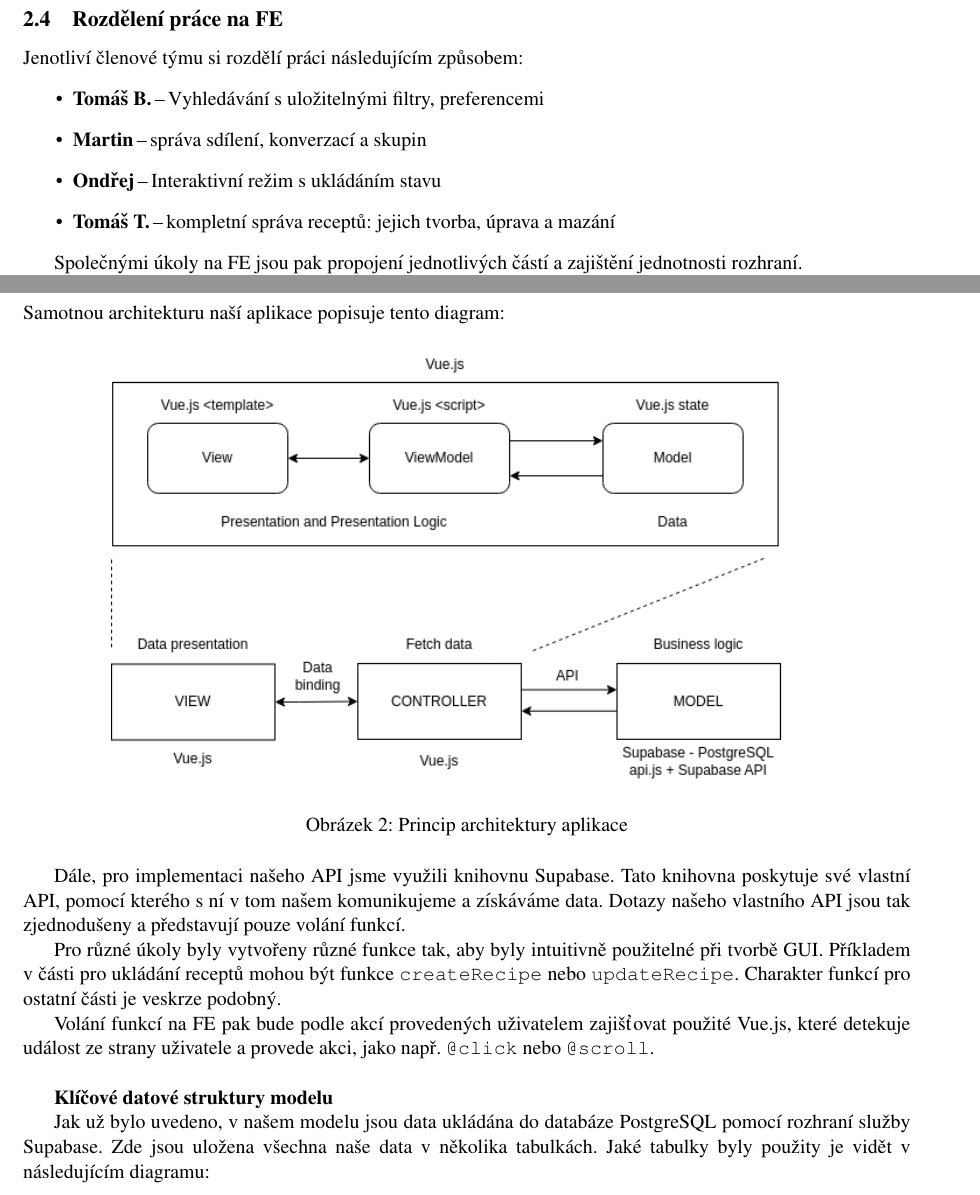
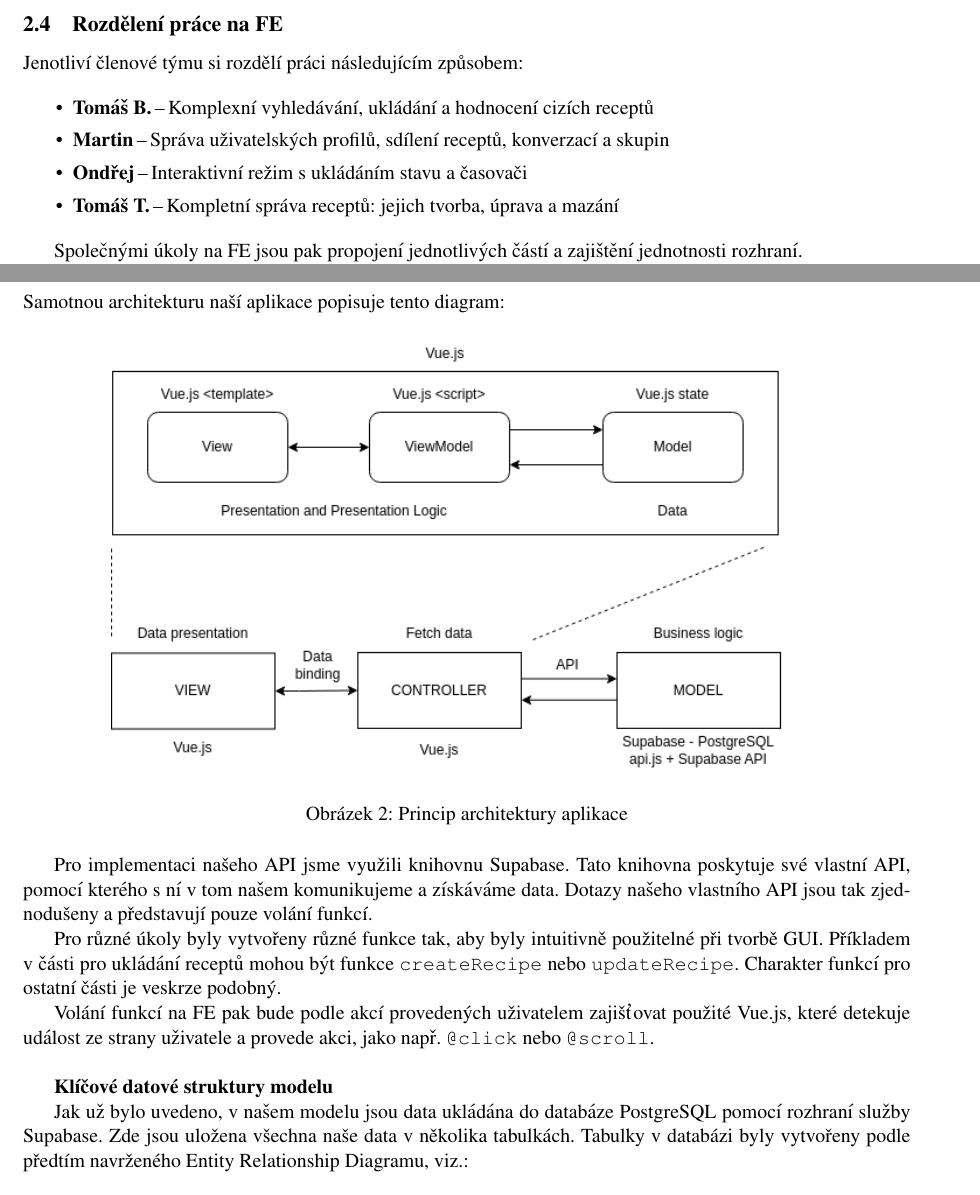
Before and after one commit to 0xKalasi/ITU24, a LaTeX document (docs/00_navrh.tex): two parts of pages 12 and 14 of 15 before the commit and two parts of pages 11 and 13 of 14 after it, joined at a grey line, cut so that both start at the same text. Compiled offline with pdfLaTeX.

Commit message:
docs: idk what did we even do... I guess correction of formal issues

```diff
--- a/docs/00_navrh.tex
+++ b/docs/00_navrh.tex
@@ -46,6 +46,8 @@
     \emph{\large xtomcs00}
 }
 \date{\today}
+
+\setlist[itemize]{itemsep=0em, topsep=1em}
 
 \begin{document}
 
@@ -546,10 +548,10 @@
 
     Jenotliví členové týmu si rozdělí práci následujícím způsobem:
     \begin{itemize}
-        \item \textbf{Tomáš B.}\,--\,Vyhledávání s uložitelnými filtry, preferencemi
-        \item \textbf{Martin}\,--\,správa sdílení, konverzací a skupin
-        \item \textbf{Ondřej}\,--\,Interaktivní režim s ukládáním stavu
-        \item \textbf{Tomáš T.}\,--\,kompletní správa receptů: jejich tvorba, úprava a mazání
+        \item \textbf{Tomáš B.}\,--\,Komplexní vyhledávání, ukládání a hodnocení cizích receptů
+        \item \textbf{Martin}\,--\,Správa uživatelských profilů, sdílení receptů, konverzací a skupin
+        \item \textbf{Ondřej}\,--\,Interaktivní režim s ukládáním stavu a časovači
+        \item \textbf{Tomáš T.}\,--\,Kompletní správa receptů: jejich tvorba, úprava a mazání
     \end{itemize}
 
     Společnými úkoly na FE jsou pak propojení jednotlivých částí a zajištění jednotnosti
@@ -626,7 +628,7 @@
 
     \image{0.8}{ITU_návrh_architektury.drawio.png}{Princip architektury aplikace}
 
-    Dále, pro implementaci našeho API jsme využili knihovnu Supabase. Tato
+    Pro implementaci našeho API jsme využili knihovnu Supabase. Tato
     knihovna poskytuje své vlastní API, pomocí kterého s ní v tom našem komunikujeme a
     získáváme data. Dotazy našeho vlastního API jsou tak zjednodušeny a představují pouze volání
     funkcí.
@@ -644,8 +646,8 @@
 
     Jak už bylo uvedeno, v našem modelu jsou data ukládána do databáze PostgreSQL
     pomocí rozhraní služby Supabase.
-    Zde jsou uložena všechna naše data v několika tabulkách. Jaké tabulky byly použity
-    je vidět v následujícím diagramu:
+    Zde jsou uložena všechna naše data v několika tabulkách.
+    Tabulky v databázi byly vytvořeny podle předtím navrženého Entity Relationship Diagramu, viz.:
 
     \image{1}{itu_erd.drawio.png}{Návrh databáze}
 
```
Also changed, not shown: docs/images/itu_erd.drawio.png, docs/00_navrh.tex (20 more changed lines).
